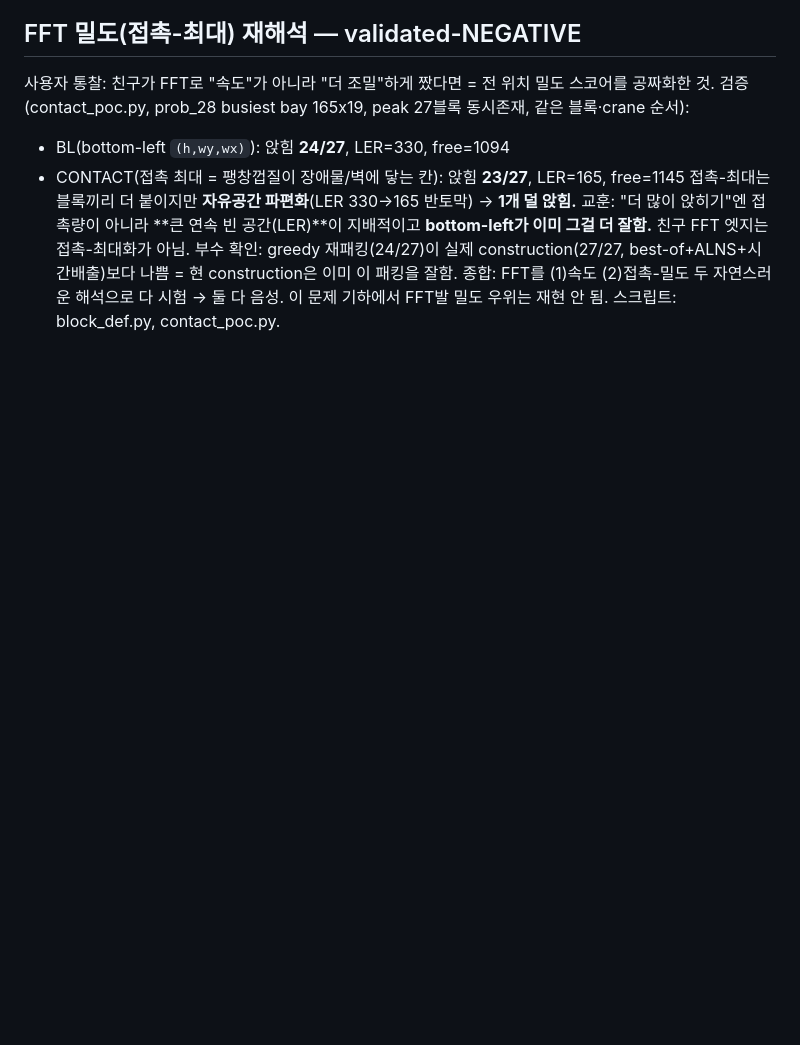
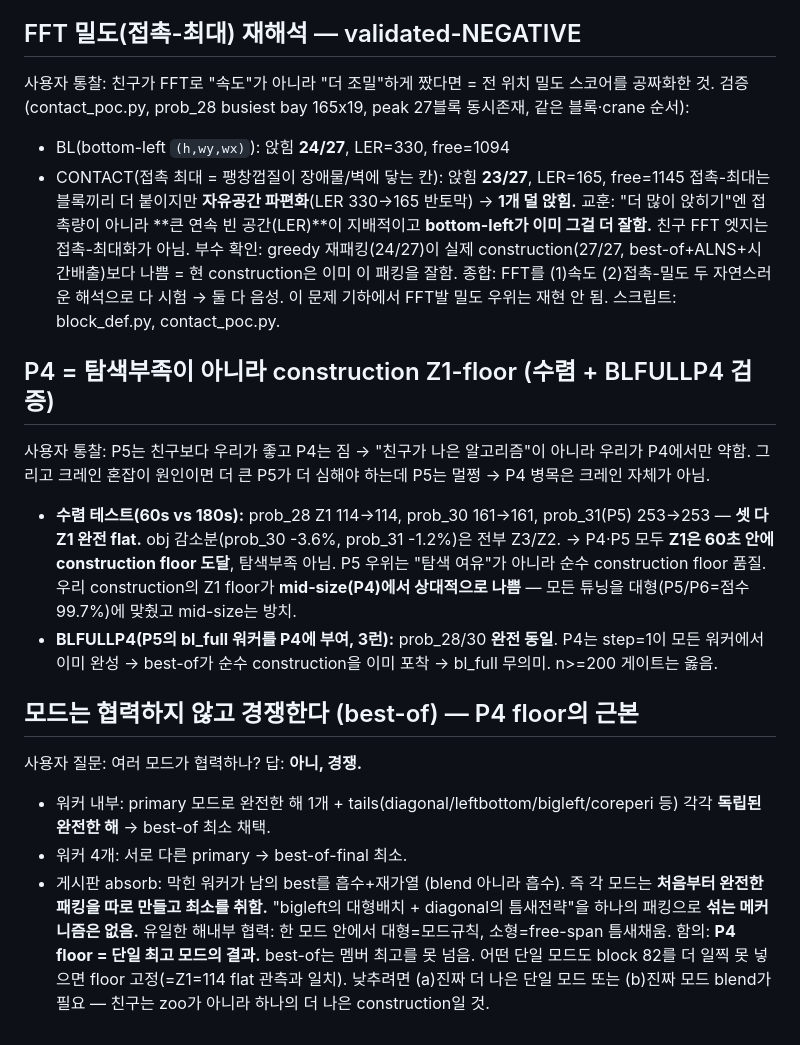
Before and after one commit to woojinroh429/oraclemaster, a Markdown page: PROJECT.md, the part around the change. Drawn GitHub-style; blank space fills up the shorter version.

Commit message:
research: P4 is a construction Z1-floor, not search-limited; modes compete not cooperate
Convergence test (60s vs 180s): prob_28 Z1 114->114, prob_30 161->161,
prob_31 (P5) 253->253 — all three Z1 completely flat; the obj gains at 180s
are all Z3/Z2. So P4 AND P5 reach their Z1 construction floor within 60s;
P5's advantage over the friend is not "more search headroom" but pure floor
quality, and our floor is relatively worse on mid-size (P4) because all
construction tuning targeted the large instances (99.7% of score).

BLFULLP4 (give P4 the P5-only bl_full worker, 3 runs each): identical on
prob_28/30 — on P4 step=1 already completes in every worker so best-of already
captures the pure construction; the n>=200 gate is correct.

Mode architecture: the modes COMPETE via best-of, they do not cooperate.
Each mode (and each tail) builds a complete independent packing; best-of takes
the min. There is no blending of one mode's big-block layout with another's
gap strategy into a single packing (the only intra-solution mix is big-block
rule vs small-block free-span within one mode). So P4's floor = the single
best mode's result, which is why Z1 is flat: no single mode seats the pinned
block earlier. Lowering it needs a genuinely better single mode or true mode
blending, not more best-of members.

Co-Authored-By: Claude Opus 4.8 <noreply@anthropic.com>
Claude-Session: https://claude.ai/code/session_01HnfHQ5RSkvBVvkGy9HGMYs

```diff
--- a/PROJECT.md
+++ b/PROJECT.md
@@ -2008,3 +2008,26 @@ set-packing CP-SAT로 재시도. 두 형태 다 사망:
 construction(27/27, best-of+ALNS+시간배출)보다 나쁨 = 현 construction은 이미 이 패킹을 잘함.
 종합: FFT를 (1)속도 (2)접촉-밀도 두 자연스러운 해석으로 다 시험 → 둘 다 음성. 이 문제 기하에서
 FFT발 밀도 우위는 재현 안 됨. 스크립트: block_def.py, contact_poc.py.
+
+## P4 = 탐색부족이 아니라 construction Z1-floor (수렴 + BLFULLP4 검증)
+사용자 통찰: P5는 친구보다 우리가 좋고 P4는 짐 → "친구가 나은 알고리즘"이 아니라 우리가 P4에서만 약함.
+그리고 크레인 혼잡이 원인이면 더 큰 P5가 더 심해야 하는데 P5는 멀쩡 → P4 병목은 크레인 자체가 아님.
+- **수렴 테스트(60s vs 180s):** prob_28 Z1 114→114, prob_30 161→161, prob_31(P5) 253→253 — **셋 다
+  Z1 완전 flat.** obj 감소분(prob_30 -3.6%, prob_31 -1.2%)은 전부 Z3/Z2. → P4·P5 모두 **Z1은 60초
+  안에 construction floor 도달**, 탐색부족 아님. P5 우위는 "탐색 여유"가 아니라 순수 construction
+  floor 품질. 우리 construction의 Z1 floor가 **mid-size(P4)에서 상대적으로 나쁨** — 모든 튜닝을
+  대형(P5/P6=점수 99.7%)에 맞췄고 mid-size는 방치.
+- **BLFULLP4(P5의 bl_full 워커를 P4에 부여, 3런):** prob_28/30 **완전 동일**. P4는 step=1이 모든
+  워커에서 이미 완성 → best-of가 순수 construction을 이미 포착 → bl_full 무의미. n>=200 게이트는 옳음.
+
+## 모드는 협력하지 않고 경쟁한다 (best-of) — P4 floor의 근본
+사용자 질문: 여러 모드가 협력하나? 답: **아니, 경쟁.**
+- 워커 내부: primary 모드로 완전한 해 1개 + tails(diagonal/leftbottom/bigleft/coreperi 등) 각각
+  **독립된 완전한 해** → best-of 최소 채택.
+- 워커 4개: 서로 다른 primary → best-of-final 최소.
+- 게시판 absorb: 막힌 워커가 남의 best를 흡수+재가열 (blend 아니라 흡수).
+즉 각 모드는 **처음부터 완전한 패킹을 따로 만들고 최소를 취함.** "bigleft의 대형배치 + diagonal의
+틈새전략"을 하나의 패킹으로 **섞는 메커니즘은 없음.** 유일한 해내부 협력: 한 모드 안에서 대형=모드규칙,
+소형=free-span 틈새채움. 함의: **P4 floor = 단일 최고 모드의 결과.** best-of는 멤버 최고를 못 넘음.
+어떤 단일 모드도 block 82를 더 일찍 못 넣으면 floor 고정(=Z1=114 flat 관측과 일치). 낮추려면 (a)진짜
+더 나은 단일 모드 또는 (b)진짜 모드 blend가 필요 — 친구는 zoo가 아니라 하나의 더 나은 construction일 것.
```
